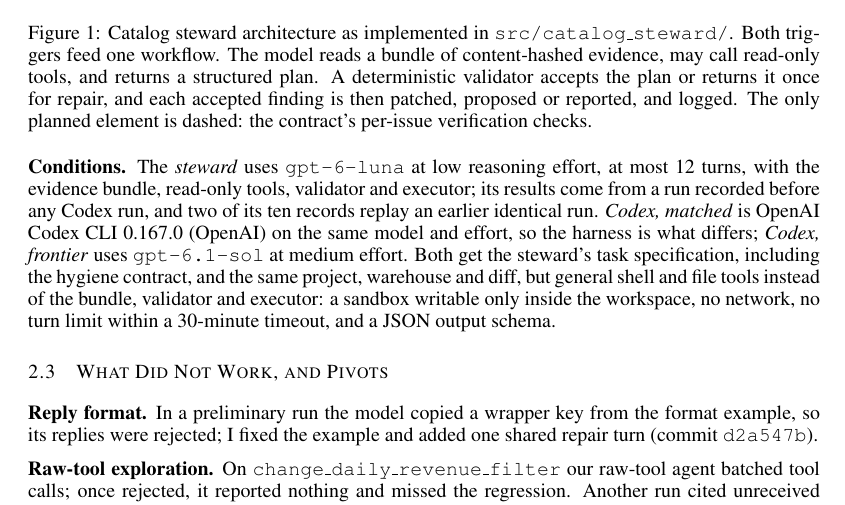
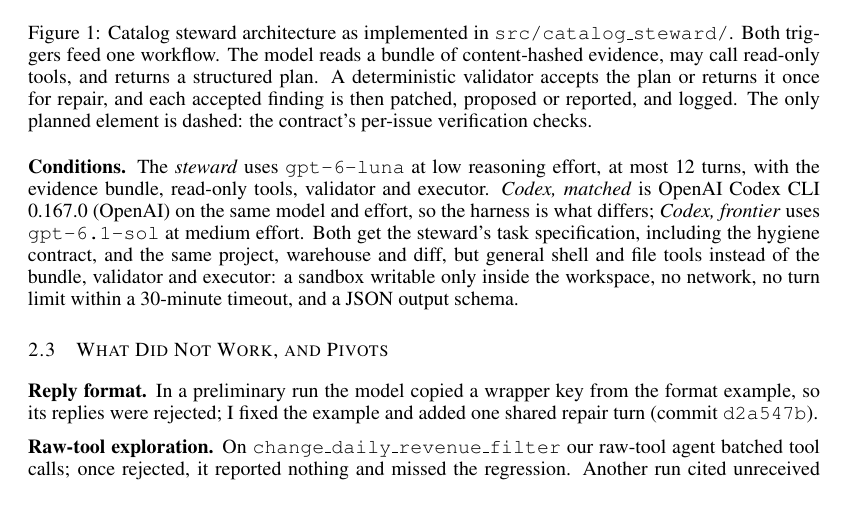
Before and after one commit to alfenn/agentic-catalog-interface, a LaTeX document (writeups/midway_report/report.tex): part of page 2 of 5, cut so that both start at the same text. Compiled offline with pdfLaTeX.

Commit message:
Trim the steward condition to its settings

```diff
--- a/writeups/midway_report/report.tex
+++ b/writeups/midway_report/report.tex
@@ -71,7 +71,7 @@ Maintainers of lakehouses need trustworthy catalog metadata (ownership, grain, f
 \caption{Catalog steward architecture as implemented in \protect\texttt{src/catalog\_steward/}. Both triggers feed one workflow. The model reads a bundle of content-hashed evidence, may call read-only tools, and returns a structured plan. A deterministic validator accepts the plan or returns it once for repair, and each accepted finding is then patched, proposed or reported, and logged. The only planned element is dashed: the contract's per-issue verification checks.}\label{fig:arch}
 \end{figure}
 
-\textbf{Conditions.} The \emph{steward} uses \texttt{gpt-6-luna} at low reasoning effort, at most 12 turns, with the evidence bundle, read-only tools, validator and executor; its results come from a run recorded before any Codex run, and two of its ten records replay an earlier identical run. \emph{Codex, matched} is OpenAI Codex CLI 0.167.0 \citep{openai_codex} on the same model and effort, so the harness is what differs; \emph{Codex, frontier} uses \texttt{gpt-6.1-sol} at medium effort. Both get the steward's task specification, including the hygiene contract, and the same project, warehouse and diff, but general shell and file tools instead of the bundle, validator and executor: a sandbox writable only inside the workspace, no network, no turn limit within a 30-minute timeout, and a JSON output schema.
+\textbf{Conditions.} The \emph{steward} uses \texttt{gpt-6-luna} at low reasoning effort, at most 12 turns, with the evidence bundle, read-only tools, validator and executor. \emph{Codex, matched} is OpenAI Codex CLI 0.167.0 \citep{openai_codex} on the same model and effort, so the harness is what differs; \emph{Codex, frontier} uses \texttt{gpt-6.1-sol} at medium effort. Both get the steward's task specification, including the hygiene contract, and the same project, warehouse and diff, but general shell and file tools instead of the bundle, validator and executor: a sandbox writable only inside the workspace, no network, no turn limit within a 30-minute timeout, and a JSON output schema.
 
 \subsection{What Did Not Work, and Pivots}\label{sec:pivots}
 
```
Also changed, not shown: writeups/midway_report/report.md (+1 -1 lines), writeups/midway_report/report.pdf.
